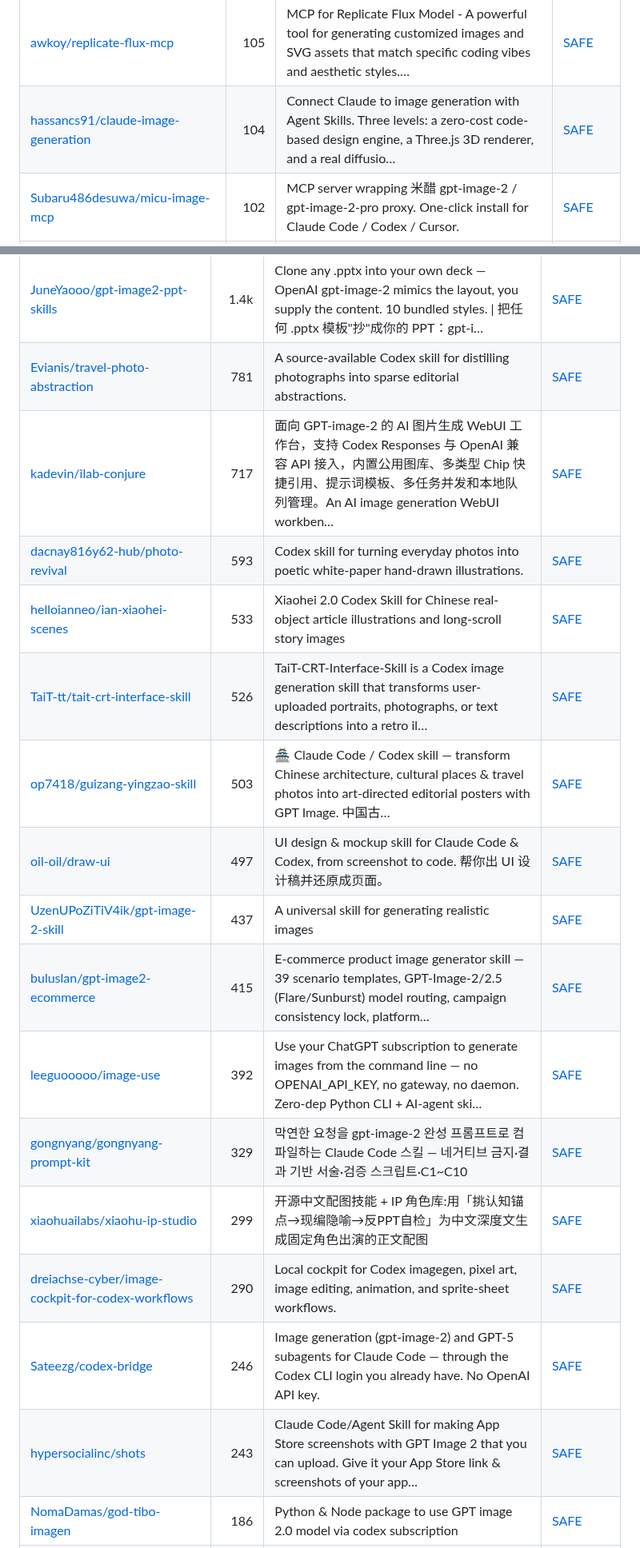
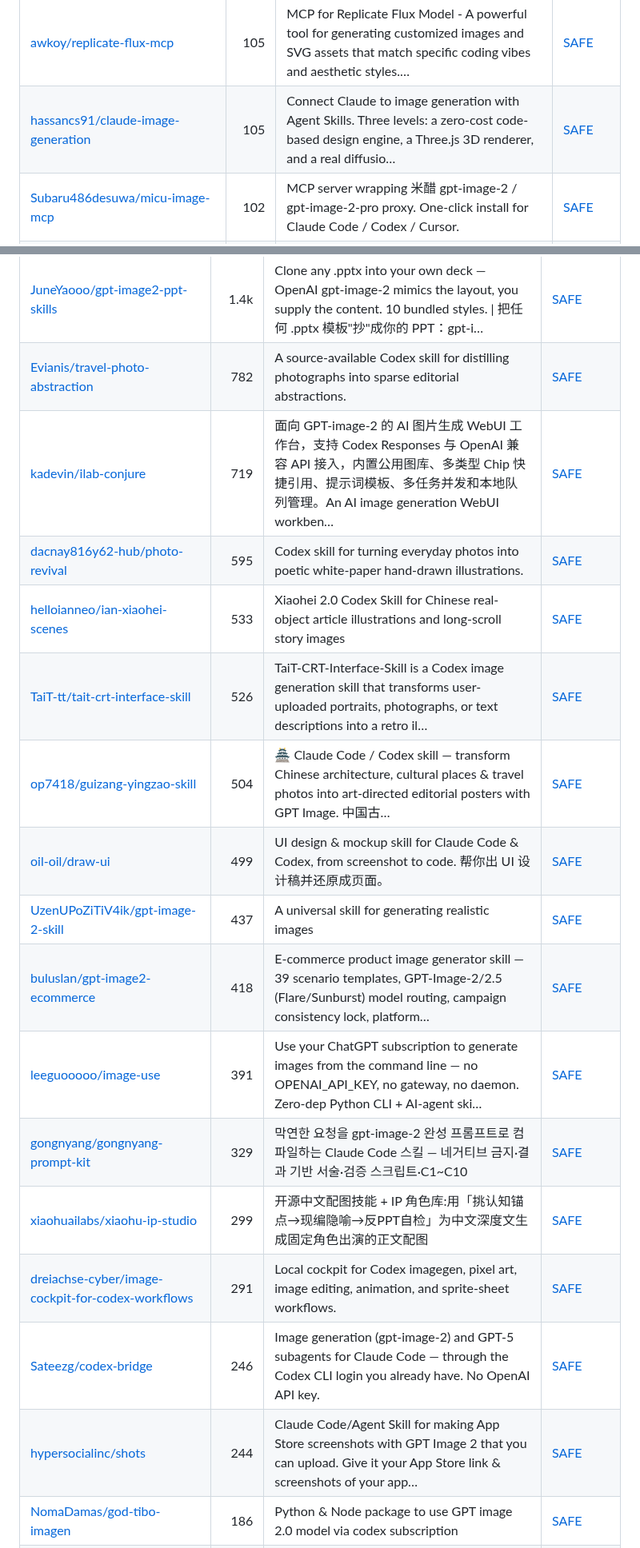
Before and after one commit to zhuyansen/awesome-ai-image-skills, a Markdown page: README.md, 2 parts joined by grey strips. Shown at 80% size. Rendered like a GitHub page.

```diff
--- a/README.md
+++ b/README.md
@@ -76,7 +76,7 @@ The questions are answered by a decision model reading each README, not by hand.
 | [RioShiina47/comfy-webui](https://github.com/RioShiina47/comfy-webui) | 120 | A recipe-driven WaaS platform for ComfyUI that turns complex workflows (Image, Audio, Video, 3D) into intuitive Gradio UIs, high-level semantic APIs,… | [SAFE](https://agentskillshub.top/skill/RioShiina47/comfy-webui/?utm_source=github&utm_medium=awesome-list) |
 | [SlavaSexton/ComfyUI-Agent-Kit](https://github.com/SlavaSexton/ComfyUI-Agent-Kit) | 106 | One ComfyUI skill for every AI coding agent (Claude Code, Codex, Gemini CLI, Qwen Code): drives a local ComfyUI end to end. 75 model prompt recipes,… | [SAFE](https://agentskillshub.top/skill/SlavaSexton/ComfyUI-Agent-Kit/?utm_source=github&utm_medium=awesome-list) |
 | [awkoy/replicate-flux-mcp](https://github.com/awkoy/replicate-flux-mcp) | 105 | MCP for Replicate Flux Model - A powerful tool for generating customized images and SVG assets that match specific coding vibes and aesthetic styles.… | [SAFE](https://agentskillshub.top/skill/awkoy/replicate-flux-mcp/?utm_source=github&utm_medium=awesome-list) |
-| [hassancs91/claude-image-generation](https://github.com/hassancs91/claude-image-generation) | 104 | Connect Claude to image generation with Agent Skills. Three levels: a zero-cost code-based design engine, a Three.js 3D renderer, and a real diffusio… | [SAFE](https://agentskillshub.top/skill/hassancs91/claude-image-generation/?utm_source=github&utm_medium=awesome-list) |
+| [hassancs91/claude-image-generation](https://github.com/hassancs91/claude-image-generation) | 105 | Connect Claude to image generation with Agent Skills. Three levels: a zero-cost code-based design engine, a Three.js 3D renderer, and a real diffusio… | [SAFE](https://agentskillshub.top/skill/hassancs91/claude-image-generation/?utm_source=github&utm_medium=awesome-list) |
 | [Subaru486desuwa/micu-image-mcp](https://github.com/Subaru486desuwa/micu-image-mcp) | 102 | MCP server wrapping 米醋 gpt-image-2 / gpt-image-2-pro proxy. One-click install for Claude Code / Codex / Cursor. | [SAFE](https://agentskillshub.top/skill/Subaru486desuwa/micu-image-mcp/?utm_source=github&utm_medium=awesome-list) |
 | [shixinnt/codex-image-context-runtime](https://github.com/shixinnt/codex-image-context-runtime) | 100 | A Codex plugin and local MCP runtime for context-bounded image generation and inspection. | [SAFE](https://agentskillshub.top/skill/shixinnt/codex-image-context-runtime/?utm_source=github&utm_medium=awesome-list) |
 | [ZeroLu/Ultimate-AI-Media-Generator-Skill](https://github.com/ZeroLu/Ultimate-AI-Media-Generator-Skill) | 95 | Open-source ai image generator skill and ai video generator skill for Codex, Claude Code, OpenClaw, Cursor, and more. Powered by CyberBara API with N… | [SAFE](https://agentskillshub.top/skill/ZeroLu/Ultimate-AI-Media-Generator-Skill/?utm_source=github&utm_medium=awesome-list) |
@@ -150,21 +150,21 @@ The questions are answered by a decision model reading each README, not by hand.
 | [helloianneo/ian-handdrawn-ppt](https://github.com/helloianneo/ian-handdrawn-ppt) | 1.5k | 中文手绘技术 PPT 整页图像生成 Skill \| 21:9 封面 + 16:9 正文配图 \| PNG 输出 | [SAFE](https://agentskillshub.top/skill/helloianneo/ian-handdrawn-ppt/?utm_source=github&utm_medium=awesome-list) |
 | [liangdabiao/ecom-details-image](https://github.com/liangdabiao/ecom-details-image) | 1.4k | 一个面向workbuddy / Codex 等agent 的跨境电商和国内电商通用视觉创作 Skill。我精选25个高质量案例，涵盖纯色底产品主图、场景化生活图、平铺图、电商详情图、真实场景等等，全部配完整提示词，都可以利用 GPT-Image-2 API生成最终效果。一键生成电商相关图片！输入产… | [SAFE](https://agentskillshub.top/skill/liangdabiao/ecom-details-image/?utm_source=github&utm_medium=awesome-list) |
 | [JuneYaooo/gpt-image2-ppt-skills](https://github.com/JuneYaooo/gpt-image2-ppt-skills) | 1.4k | Clone any .pptx into your own deck — OpenAI gpt-image-2 mimics the layout, you supply the content. 10 bundled styles. \| 把任何 .pptx 模板"抄"成你的 PPT：gpt-i… | [SAFE](https://agentskillshub.top/skill/JuneYaooo/gpt-image2-ppt-skills/?utm_source=github&utm_medium=awesome-list) |
-| [Evianis/travel-photo-abstraction](https://github.com/Evianis/travel-photo-abstraction) | 781 | A source-available Codex skill for distilling photographs into sparse editorial abstractions. | [SAFE](https://agentskillshub.top/skill/Evianis/travel-photo-abstraction/?utm_source=github&utm_medium=awesome-list) |
-| [kadevin/ilab-conjure](https://github.com/kadevin/ilab-conjure) | 717 | 面向 GPT-image-2 的 AI 图片生成 WebUI 工作台，支持 Codex Responses 与 OpenAI 兼容 API 接入，内置公用图库、多类型 Chip 快捷引用、提示词模板、多任务并发和本地队列管理。An AI image generation WebUI workben… | [SAFE](https://agentskillshub.top/skill/kadevin/ilab-conjure/?utm_source=github&utm_medium=awesome-list) |
-| [dacnay816y62-hub/photo-revival](https://github.com/dacnay816y62-hub/photo-revival) | 593 | Codex skill for turning everyday photos into poetic white-paper hand-drawn illustrations. | [SAFE](https://agentskillshub.top/skill/dacnay816y62-hub/photo-revival/?utm_source=github&utm_medium=awesome-list) |
+| [Evianis/travel-photo-abstraction](https://github.com/Evianis/travel-photo-abstraction) | 782 | A source-available Codex skill for distilling photographs into sparse editorial abstractions. | [SAFE](https://agentskillshub.top/skill/Evianis/travel-photo-abstraction/?utm_source=github&utm_medium=awesome-list) |
+| [kadevin/ilab-conjure](https://github.com/kadevin/ilab-conjure) | 719 | 面向 GPT-image-2 的 AI 图片生成 WebUI 工作台，支持 Codex Responses 与 OpenAI 兼容 API 接入，内置公用图库、多类型 Chip 快捷引用、提示词模板、多任务并发和本地队列管理。An AI image generation WebUI workben… | [SAFE](https://agentskillshub.top/skill/kadevin/ilab-conjure/?utm_source=github&utm_medium=awesome-list) |
+| [dacnay816y62-hub/photo-revival](https://github.com/dacnay816y62-hub/photo-revival) | 595 | Codex skill for turning everyday photos into poetic white-paper hand-drawn illustrations. | [SAFE](https://agentskillshub.top/skill/dacnay816y62-hub/photo-revival/?utm_source=github&utm_medium=awesome-list) |
 | [helloianneo/ian-xiaohei-scenes](https://github.com/helloianneo/ian-xiaohei-scenes) | 533 | Xiaohei 2.0 Codex Skill for Chinese real-object article illustrations and long-scroll story images | [SAFE](https://agentskillshub.top/skill/helloianneo/ian-xiaohei-scenes/?utm_source=github&utm_medium=awesome-list) |
 | [TaiT-tt/tait-crt-interface-skill](https://github.com/TaiT-tt/tait-crt-interface-skill) | 526 | TaiT-CRT-Interface-Skill is a Codex image generation skill that transforms user-uploaded portraits, photographs, or text descriptions into a retro il… | [SAFE](https://agentskillshub.top/skill/TaiT-tt/tait-crt-interface-skill/?utm_source=github&utm_medium=awesome-list) |
-| [op7418/guizang-yingzao-skill](https://github.com/op7418/guizang-yingzao-skill) | 503 | 🏯 Claude Code / Codex skill — transform Chinese architecture, cultural places & travel photos into art-directed editorial posters with GPT Image. 中国古… | [SAFE](https://agentskillshub.top/skill/op7418/guizang-yingzao-skill/?utm_source=github&utm_medium=awesome-list) |
-| [oil-oil/draw-ui](https://github.com/oil-oil/draw-ui) | 497 | UI design & mockup skill for Claude Code & Codex, from screenshot to code. 帮你出 UI 设计稿并还原成页面。 | [SAFE](https://agentskillshub.top/skill/oil-oil/draw-ui/?utm_source=github&utm_medium=awesome-list) |
+| [op7418/guizang-yingzao-skill](https://github.com/op7418/guizang-yingzao-skill) | 504 | 🏯 Claude Code / Codex skill — transform Chinese architecture, cultural places & travel photos into art-directed editorial posters with GPT Image. 中国古… | [SAFE](https://agentskillshub.top/skill/op7418/guizang-yingzao-skill/?utm_source=github&utm_medium=awesome-list) |
+| [oil-oil/draw-ui](https://github.com/oil-oil/draw-ui) | 499 | UI design & mockup skill for Claude Code & Codex, from screenshot to code. 帮你出 UI 设计稿并还原成页面。 | [SAFE](https://agentskillshub.top/skill/oil-oil/draw-ui/?utm_source=github&utm_medium=awesome-list) |
 | [UzenUPoZiTiV4ik/gpt-image-2-skill](https://github.com/UzenUPoZiTiV4ik/gpt-image-2-skill) | 437 | A universal skill for generating realistic images | [SAFE](https://agentskillshub.top/skill/UzenUPoZiTiV4ik/gpt-image-2-skill/?utm_source=github&utm_medium=awesome-list) |
-| [buluslan/gpt-image2-ecommerce](https://github.com/buluslan/gpt-image2-ecommerce) | 415 | E-commerce product image generator skill — 39 scenario templates, GPT-Image-2/2.5 (Flare/Sunburst) model routing, campaign consistency lock, platform… | [SAFE](https://agentskillshub.top/skill/buluslan/gpt-image2-ecommerce/?utm_source=github&utm_medium=awesome-list) |
-| [leeguooooo/image-use](https://github.com/leeguooooo/image-use) | 392 | Use your ChatGPT subscription to generate images from the command line — no OPENAI_API_KEY, no gateway, no daemon. Zero-dep Python CLI + AI-agent ski… | [SAFE](https://agentskillshub.top/skill/leeguooooo/image-use/?utm_source=github&utm_medium=awesome-list) |
+| [buluslan/gpt-image2-ecommerce](https://github.com/buluslan/gpt-image2-ecommerce) | 418 | E-commerce product image generator skill — 39 scenario templates, GPT-Image-2/2.5 (Flare/Sunburst) model routing, campaign consistency lock, platform… | [SAFE](https://agentskillshub.top/skill/buluslan/gpt-image2-ecommerce/?utm_source=github&utm_medium=awesome-list) |
+| [leeguooooo/image-use](https://github.com/leeguooooo/image-use) | 391 | Use your ChatGPT subscription to generate images from the command line — no OPENAI_API_KEY, no gateway, no daemon. Zero-dep Python CLI + AI-agent ski… | [SAFE](https://agentskillshub.top/skill/leeguooooo/image-use/?utm_source=github&utm_medium=awesome-list) |
 | [gongnyang/gongnyang-prompt-kit](https://github.com/gongnyang/gongnyang-prompt-kit) | 329 | 막연한 요청을 gpt-image-2 완성 프롬프트로 컴파일하는 Claude Code 스킬 — 네거티브 금지·결과 기반 서술·검증 스크립트·C1~C10 | [SAFE](https://agentskillshub.top/skill/gongnyang/gongnyang-prompt-kit/?utm_source=github&utm_medium=awesome-list) |
 | [xiaohuailabs/xiaohu-ip-studio](https://github.com/xiaohuailabs/xiaohu-ip-studio) | 299 | 开源中文配图技能 + IP 角色库:用「挑认知锚点→现编隐喻→反PPT自检」为中文深度文生成固定角色出演的正文配图 | [SAFE](https://agentskillshub.top/skill/xiaohuailabs/xiaohu-ip-studio/?utm_source=github&utm_medium=awesome-list) |
-| [dreiachse-cyber/image-cockpit-for-codex-workflows](https://github.com/dreiachse-cyber/image-cockpit-for-codex-workflows) | 290 | Local cockpit for Codex imagegen, pixel art, image editing, animation, and sprite-sheet workflows. | [SAFE](https://agentskillshub.top/skill/dreiachse-cyber/image-cockpit-for-codex-workflows/?utm_source=github&utm_medium=awesome-list) |
+| [dreiachse-cyber/image-cockpit-for-codex-workflows](https://github.com/dreiachse-cyber/image-cockpit-for-codex-workflows) | 291 | Local cockpit for Codex imagegen, pixel art, image editing, animation, and sprite-sheet workflows. | [SAFE](https://agentskillshub.top/skill/dreiachse-cyber/image-cockpit-for-codex-workflows/?utm_source=github&utm_medium=awesome-list) |
 | [Sateezg/codex-bridge](https://github.com/Sateezg/codex-bridge) | 246 | Image generation (gpt-image-2) and GPT-5 subagents for Claude Code — through the Codex CLI login you already have. No OpenAI API key. | [SAFE](https://agentskillshub.top/skill/Sateezg/codex-bridge/?utm_source=github&utm_medium=awesome-list) |
-| [hypersocialinc/shots](https://github.com/hypersocialinc/shots) | 243 | Claude Code/Agent Skill for making App Store screenshots with GPT Image 2 that you can upload. Give it your App Store link & screenshots of your app… | [SAFE](https://agentskillshub.top/skill/hypersocialinc/shots/?utm_source=github&utm_medium=awesome-list) |
+| [hypersocialinc/shots](https://github.com/hypersocialinc/shots) | 244 | Claude Code/Agent Skill for making App Store screenshots with GPT Image 2 that you can upload. Give it your App Store link & screenshots of your app… | [SAFE](https://agentskillshub.top/skill/hypersocialinc/shots/?utm_source=github&utm_medium=awesome-list) |
 | [NomaDamas/god-tibo-imagen](https://github.com/NomaDamas/god-tibo-imagen) | 186 | Python & Node package to use GPT image 2.0 model via codex subscription | [SAFE](https://agentskillshub.top/skill/NomaDamas/god-tibo-imagen/?utm_source=github&utm_medium=awesome-list) |
 | [Cuimao777/eterna-image2image-skill](https://github.com/Cuimao777/eterna-image2image-skill) | 185 | Experimental bilingual Codex skill for ETERNA-inspired image2image cinematic color and composition. | [SAFE](https://agentskillshub.top/skill/Cuimao777/eterna-image2image-skill/?utm_source=github&utm_medium=awesome-list) |
 | [chujianyun/awesome-gpt-image2-ppt-skills](https://github.com/chujianyun/awesome-gpt-image2-ppt-skills) | 180 |  | [SAFE](https://agentskillshub.top/skill/chujianyun/awesome-gpt-image2-ppt-skills/?utm_source=github&utm_medium=awesome-list) |
```
Also changed, not shown: other parts of README.md (+37 -37 lines), README.zh-CN.md (+47 -47 lines), assets/previews/NOTICE.md (+1 -0 lines), assets/previews/Arekejoker__qwen21-nsfw-pose-skill.jpg (added), 2 other files.
